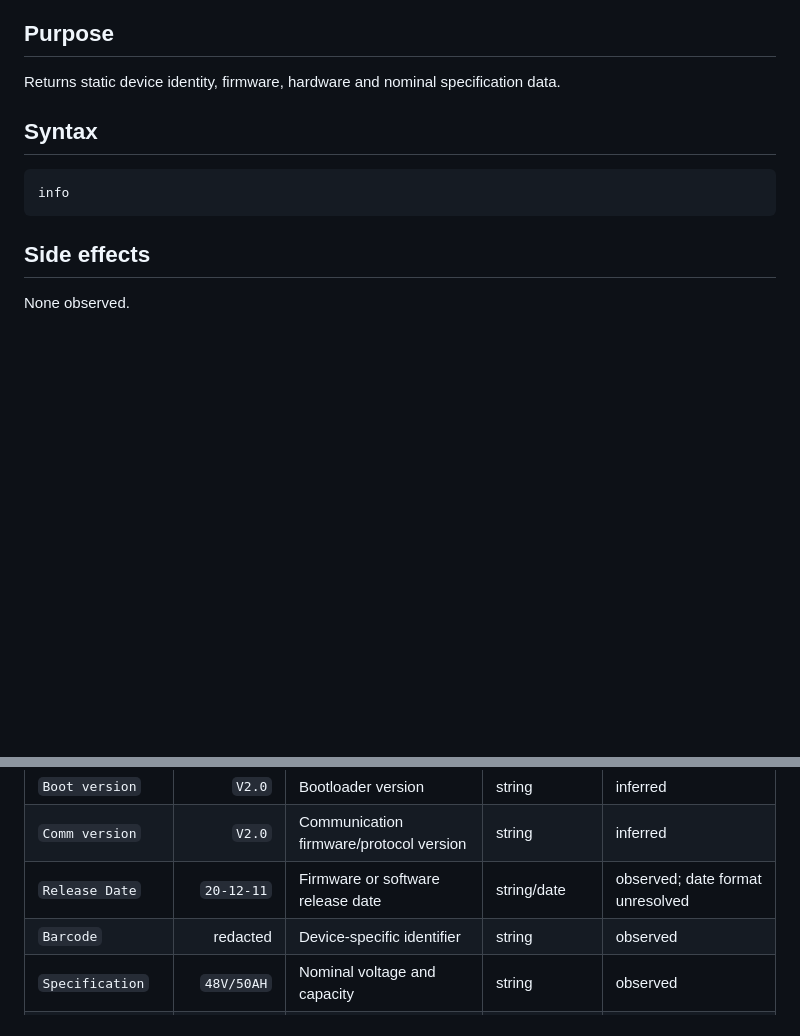
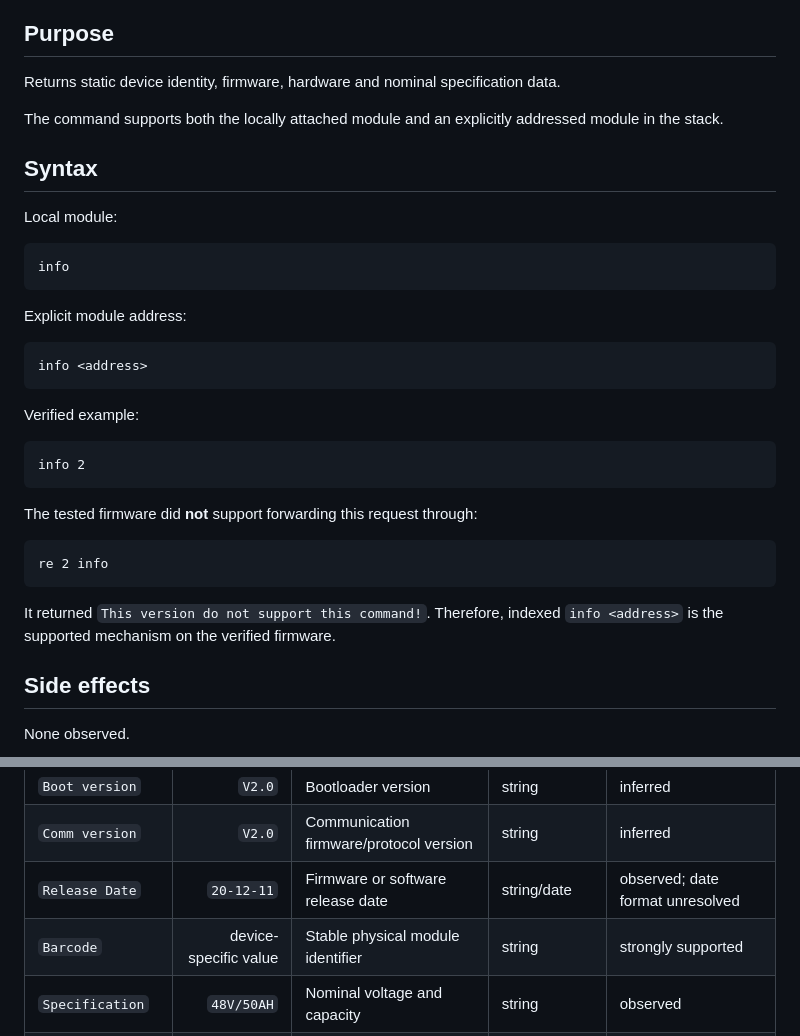
Before and after one commit to Hrabovszki1023/pylontech-console, a Markdown page: protocol/info.md, 2 parts joined by grey strips. Drawn GitHub-style; blank space fills up the shorter version.

````diff
--- a/protocol/info.md
+++ b/protocol/info.md
@@ -15,11 +15,35 @@ Verified on:
 
 Returns static device identity, firmware, hardware and nominal specification data.
 
+The command supports both the locally attached module and an explicitly addressed module in the stack.
+
 ## Syntax
+
+Local module:
 
 ```text
 info
 ```
+
+Explicit module address:
+
+```text
+info <address>
+```
+
+Verified example:
+
+```text
+info 2
+```
+
+The tested firmware did **not** support forwarding this request through:
+
+```text
+re 2 info
+```
+
+It returned `This version do not support this command!`. Therefore, indexed `info <address>` is the supported mechanism on the verified firmware.
 
 ## Side effects
 
@@ -51,7 +73,7 @@ The start/end-marker interpretation is currently verified across the captured `h
 | `Boot version` | `V2.0` | Bootloader version | string | inferred |
 | `Comm version` | `V2.0` | Communication firmware/protocol version | string | inferred |
 | `Release Date` | `20-12-11` | Firmware or software release date | string/date | observed; date format unresolved |
-| `Barcode` | redacted | Device-specific identifier | string | observed |
+| `Barcode` | device-specific value | Stable physical module identifier | string | strongly supported |
 | `Specification` | `48V/50AH` | Nominal voltage and capacity | string | observed |
 | `Cell Number` | `15` | Number of series-connected cells | integer | observed |
 | `Max Dischg Curr` | `-90000mA` | Maximum discharge current | signed integer in mA | inferred from field name and unit |
````
Also changed, not shown: other parts of protocol/info.md (+32 -8 lines).
